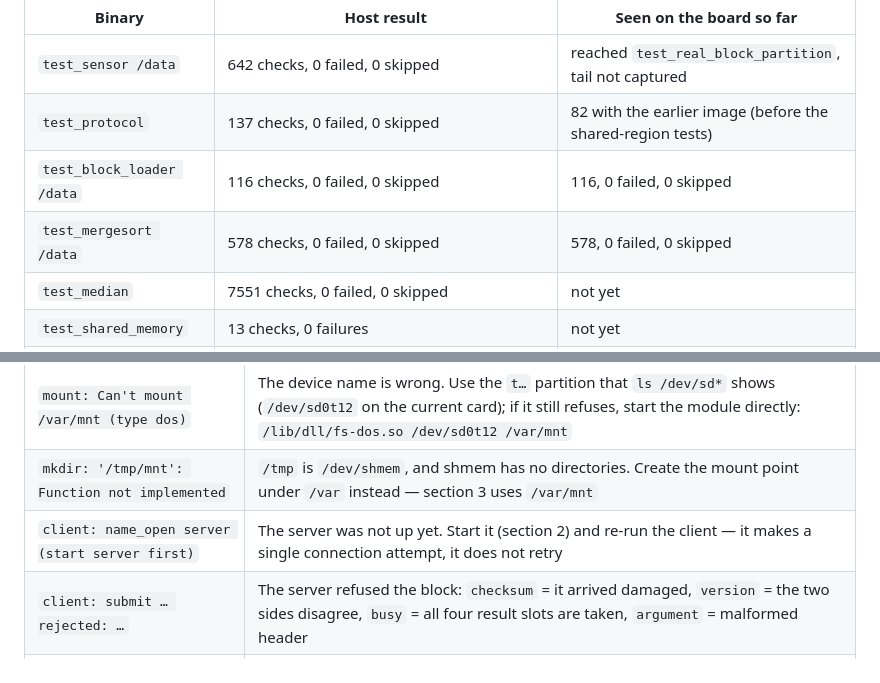
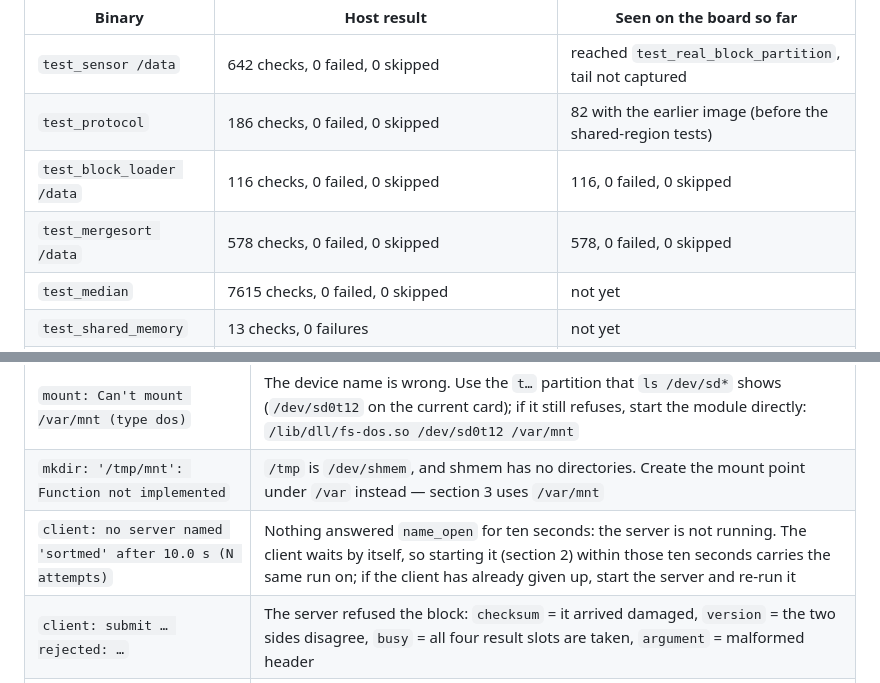
Before and after one commit to Sanjay5421/qnx-rtos-sorting-filter, a Markdown page: docs/FINAL-RUN.md, 2 parts joined by grey strips. GitHub-like rendering.

Commit message:
Correct the run sheet: the client retries now, and two suite counts moved
Section 6 still described the old client: it said name_open is attempted once and the run fails at once, and quoted a message that no longer exists. Since the measurement build the client retries to its ten-second deadline and reports it ("no server named 'sortmed' after 10.0 s"), which is prerequisite 7; the row now says that, and that the server may be started after the client.

Section 5's host counts for test_protocol and test_median predate the width work: 137 -> 186 and 7551 -> 7615. The other five rows were already correct.

```diff
--- a/docs/FINAL-RUN.md
+++ b/docs/FINAL-RUN.md
@@ -301,10 +301,10 @@ test_protocol             # the message definition
 | Binary | Host result | Seen on the board so far |
 | --- | --- | --- |
 | `test_sensor /data` | 642 checks, 0 failed, 0 skipped | reached `test_real_block_partition`, tail not captured |
-| `test_protocol` | 137 checks, 0 failed, 0 skipped | 82 with the earlier image (before the shared-region tests) |
+| `test_protocol` | 186 checks, 0 failed, 0 skipped | 82 with the earlier image (before the shared-region tests) |
 | `test_block_loader /data` | 116 checks, 0 failed, 0 skipped | 116, 0 failed, 0 skipped |
 | `test_mergesort /data` | 578 checks, 0 failed, 0 skipped | 578, 0 failed, 0 skipped |
-| `test_median` | 7551 checks, 0 failed, 0 skipped | not yet |
+| `test_median` | 7615 checks, 0 failed, 0 skipped | not yet |
 | `test_shared_memory` | 13 checks, 0 failures | not yet |
 | `test_kpi` | 79 checks, 0 failures; sort 0.872 / 0.515 / 0.334 ms per block at 1 / 2 / 4 workers (2.61×), filter 0.59 ms, global merge 0.53 ms | not yet |
 
@@ -318,7 +318,7 @@ test_protocol             # the message definition
 | The second channel hangs after `job=4`, nothing after it | The image predates the per-job client resolution (section 1): its pulse goes to the previous client's dead connection. Restart the server before each channel, or flash the current image |
 | `mount: Can't mount /var/mnt (type dos)` | The device name is wrong. Use the `t…` partition that `ls /dev/sd*` shows (`/dev/sd0t12` on the current card); if it still refuses, start the module directly: `/lib/dll/fs-dos.so /dev/sd0t12 /var/mnt` |
 | `mkdir: '/tmp/mnt': Function not implemented` | `/tmp` is `/dev/shmem`, and shmem has no directories. Create the mount point under `/var` instead — section 3 uses `/var/mnt` |
-| `client: name_open server (start server first)` | The server was not up yet. Start it (section 2) and re-run the client — it makes a single connection attempt, it does not retry |
+| `client: no server named 'sortmed' after 10.0 s (N attempts)` | Nothing answered `name_open` for ten seconds: the server is not running. The client waits by itself, so starting it (section 2) within those ten seconds carries the same run on; if the client has already given up, start the server and re-run it |
 | `client: submit … rejected: …` | The server refused the block: `checksum` = it arrived damaged, `version` = the two sides disagree, `busy` = all four result slots are taken, `argument` = malformed header |
 | `client: shared-memory checksum mismatch` | The arrays changed between the server writing them and the client reading them — treat the run as invalid and run it again |
 | `perror` on `raw.bin` / `sorted.bin` / … | The current directory is not writable. `cd /tmp` and re-run |
```
